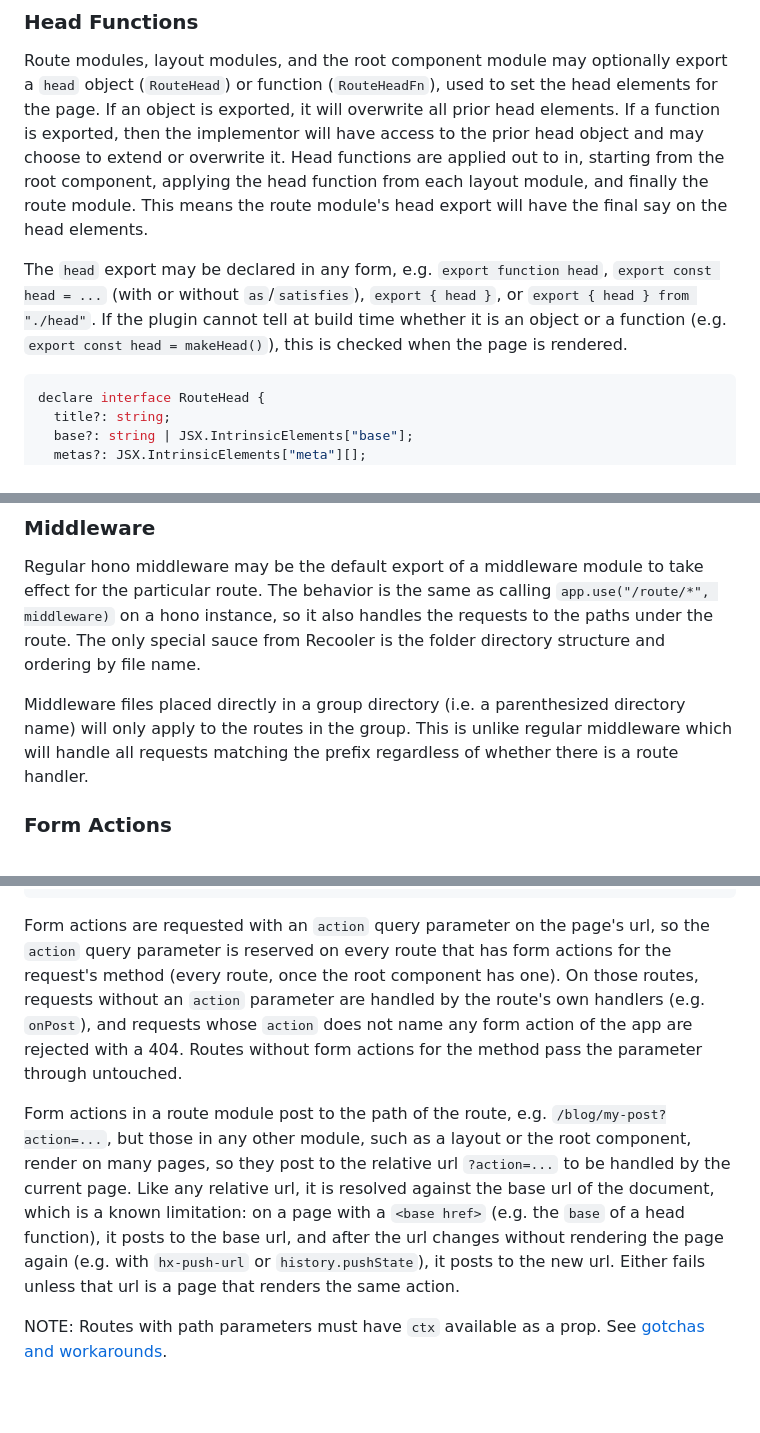
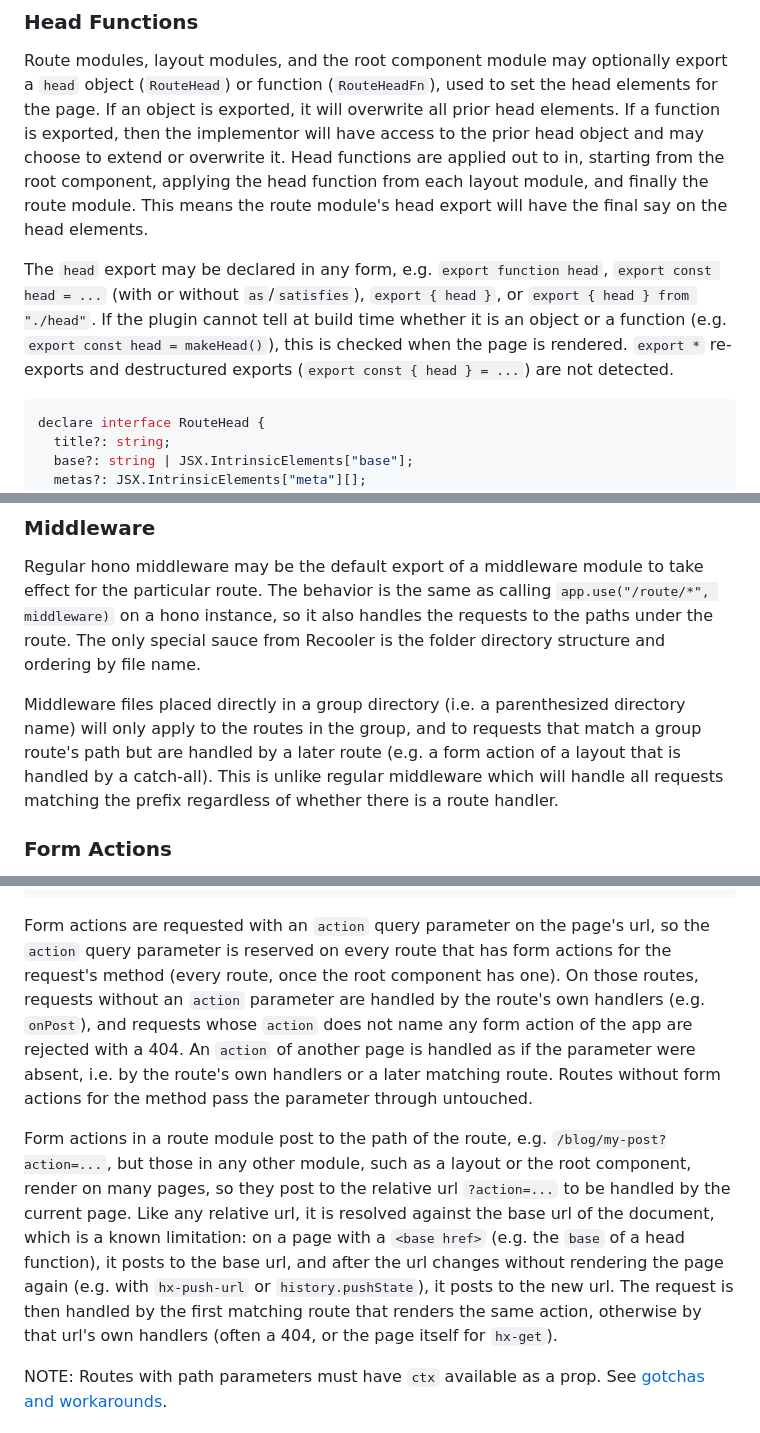
Before and after one commit to ssttevee/recooler, a Markdown page: README.md, 3 parts joined by grey strips. Rendered like a GitHub page; blank space fills up the shorter version.

Commit message:
Correct README statements found inaccurate in testing
Head exports via `export *` or destructuring are not detected; group
middleware also runs for requests that match a group route but fall
through to a later route; an action id of another page is handled as if
no action were requested; and a relative layout action url resolved
against the wrong page is handled by the first matching route that
renders the action.

Co-Authored-By: Claude Fable 5.1 <noreply@anthropic.com>

````diff
--- a/README.md
+++ b/README.md
@@ -136,7 +136,7 @@ Within in any component (page, layout, root, or other component) or head functio
 
 Route modules, layout modules, and the root component module may optionally export a `head` object (`RouteHead`) or function (`RouteHeadFn`), used to set the head elements for the page. If an object is exported, it will overwrite all prior head elements. If a function is exported, then the implementor will have access to the prior head object and may choose to extend or overwrite it. Head functions are applied out to in, starting from the root component, applying the head function from each layout module, and finally the route module. This means the route module's head export will have the final say on the head elements.
 
-The `head` export may be declared in any form, e.g. `export function head`, `export const head = ...` (with or without `as`/`satisfies`), `export { head }`, or `export { head } from "./head"`. If the plugin cannot tell at build time whether it is an object or a function (e.g. `export const head = makeHead()`), this is checked when the page is rendered.
+The `head` export may be declared in any form, e.g. `export function head`, `export const head = ...` (with or without `as`/`satisfies`), `export { head }`, or `export { head } from "./head"`. If the plugin cannot tell at build time whether it is an object or a function (e.g. `export const head = makeHead()`), this is checked when the page is rendered. `export *` re-exports and destructured exports (`export const { head } = ...`) are not detected.
 
 ```ts
 declare interface RouteHead {
@@ -164,7 +164,7 @@ Layout are implemented as "Higher Order Components", or HOCs, that wrap the page
 
 Regular hono middleware may be the default export of a middleware module to take effect for the particular route. The behavior is the same as calling `app.use("/route/*", middleware)` on a hono instance, so it also handles the requests to the paths under the route. The only special sauce from Recooler is the folder directory structure and ordering by file name.
 
-Middleware files placed directly in a group directory (i.e. a parenthesized directory name) will only apply to the routes in the group. This is unlike regular middleware which will handle all requests matching the prefix regardless of whether there is a route handler.
+Middleware files placed directly in a group directory (i.e. a parenthesized directory name) will only apply to the routes in the group, and to requests that match a group route's path but are handled by a later route (e.g. a form action of a layout that is handled by a catch-all). This is unlike regular middleware which will handle all requests matching the prefix regardless of whether there is a route handler.
 
 ### Form Actions
 
@@ -237,9 +237,9 @@ return (
 );
 ```
 
-Form actions are requested with an `action` query parameter on the page's url, so the `action` query parameter is reserved on every route that has form actions for the request's method (every route, once the root component has one). On those routes, requests without an `action` parameter are handled by the route's own handlers (e.g. `onPost`), and requests whose `action` does not name any form action of the app are rejected with a 404. Routes without form actions for the method pass the parameter through untouched.
+Form actions are requested with an `action` query parameter on the page's url, so the `action` query parameter is reserved on every route that has form actions for the request's method (every route, once the root component has one). On those routes, requests without an `action` parameter are handled by the route's own handlers (e.g. `onPost`), and requests whose `action` does not name any form action of the app are rejected with a 404. An `action` of another page is handled as if the parameter were absent, i.e. by the route's own handlers or a later matching route. Routes without form actions for the method pass the parameter through untouched.
 
-Form actions in a route module post to the path of the route, e.g. `/blog/my-post?action=...`, but those in any other module, such as a layout or the root component, render on many pages, so they post to the relative url `?action=...` to be handled by the current page. Like any relative url, it is resolved against the base url of the document, which is a known limitation: on a page with a `<base href>` (e.g. the `base` of a head function), it posts to the base url, and after the url changes without rendering the page again (e.g. with `hx-push-url` or `history.pushState`), it posts to the new url. Either fails unless that url is a page that renders the same action.
+Form actions in a route module post to the path of the route, e.g. `/blog/my-post?action=...`, but those in any other module, such as a layout or the root component, render on many pages, so they post to the relative url `?action=...` to be handled by the current page. Like any relative url, it is resolved against the base url of the document, which is a known limitation: on a page with a `<base href>` (e.g. the `base` of a head function), it posts to the base url, and after the url changes without rendering the page again (e.g. with `hx-push-url` or `history.pushState`), it posts to the new url. The request is then handled by the first matching route that renders the same action, otherwise by that url's own handlers (often a 404, or the page itself for `hx-get`).
 
 NOTE: Routes with path parameters must have `ctx` available as a prop. See [gotchas and workarounds](#form-actions-in-parameterized-routes).
 
````
